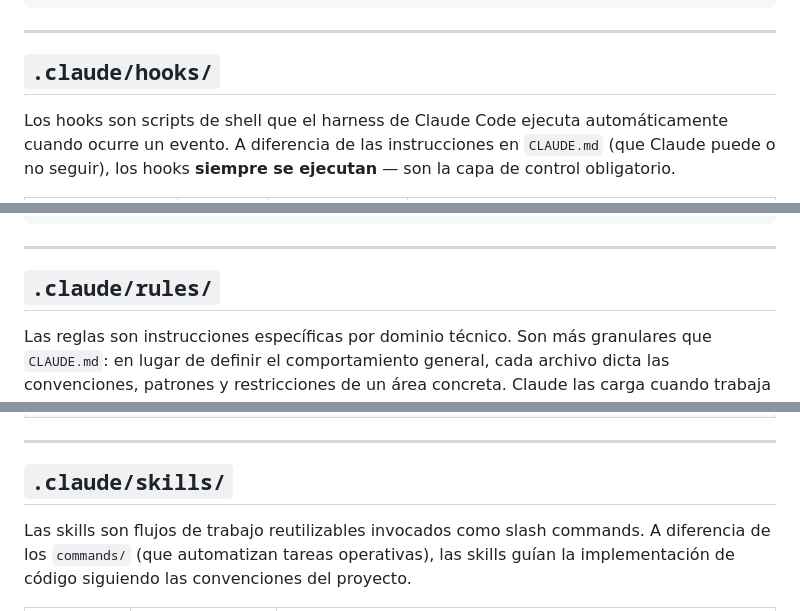
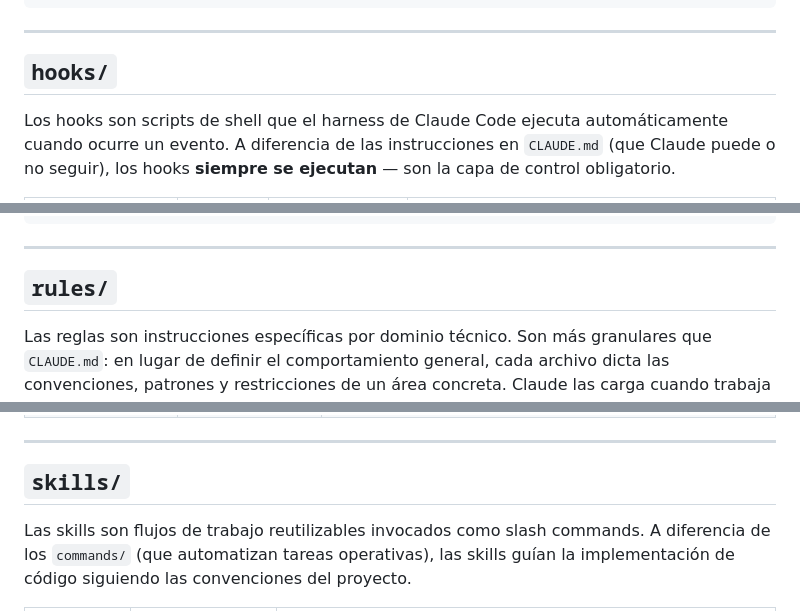
Before and after one commit to untalsanders/dotai, a Markdown page: README.md, 3 parts joined by grey strips. GitHub-like rendering.

```diff
--- a/README.md
+++ b/README.md
@@ -158,7 +169,7 @@ gh issue view $ARGUMENTS
 
 ---
 
-## `.claude/hooks/`
+## `hooks/`
 
 Los hooks son scripts de shell que el harness de Claude Code ejecuta automáticamente cuando ocurre un evento. A diferencia de las instrucciones en `CLAUDE.md` (que Claude puede o no seguir), los hooks **siempre se ejecutan** — son la capa de control obligatorio.
 
@@ -198,7 +209,7 @@ chmod +x .git/hooks/pre-commit
 
 ---
 
-## `.claude/rules/`
+## `rules/`
 
 Las reglas son instrucciones específicas por dominio técnico. Son más granulares que `CLAUDE.md`: en lugar de definir el comportamiento general, cada archivo dicta las convenciones, patrones y restricciones de un área concreta. Claude las carga cuando trabaja en código de ese dominio.
 
@@ -211,7 +222,7 @@ Las reglas son instrucciones específicas por dominio técnico. Son más granula
 
 ---
 
-## `.claude/skills/`
+## `skills/`
 
 Las skills son flujos de trabajo reutilizables invocados como slash commands. A diferencia de los `commands/` (que automatizan tareas operativas), las skills guían la implementación de código siguiendo las convenciones del proyecto.
 
```
Also changed, not shown: other parts of README.md (+65 -53 lines).
